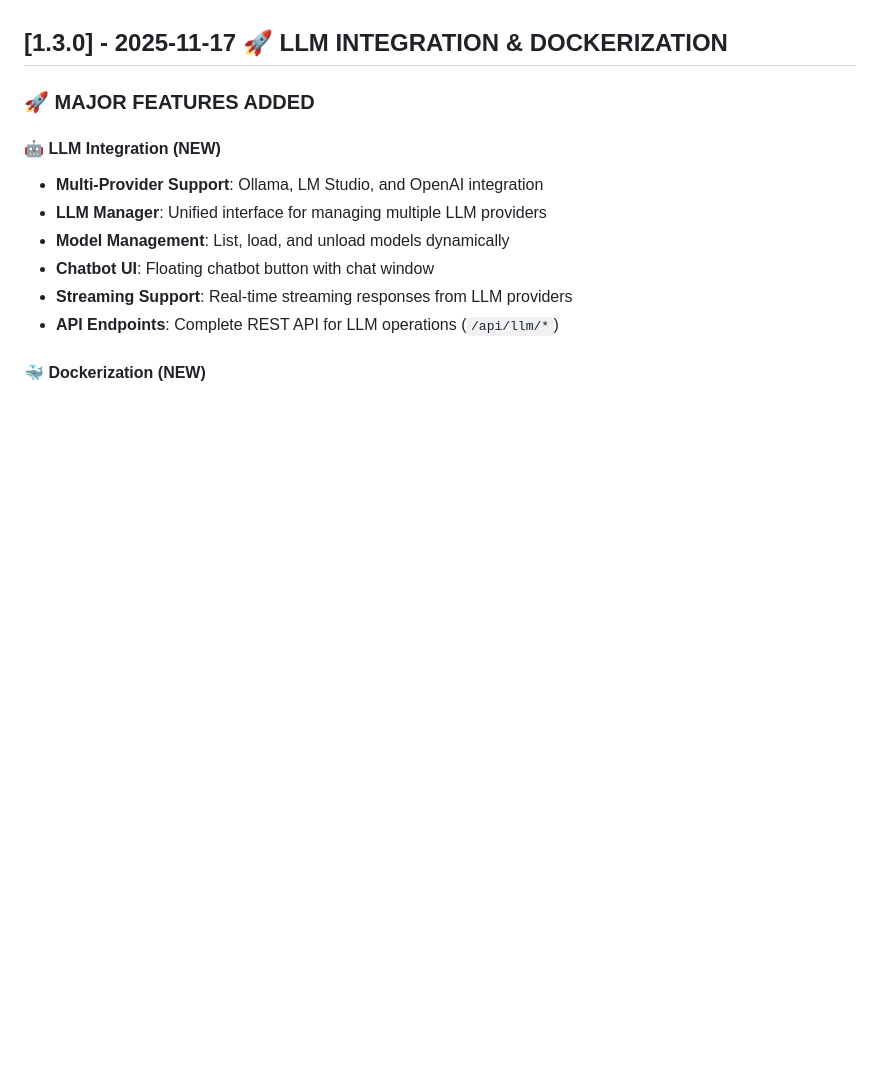
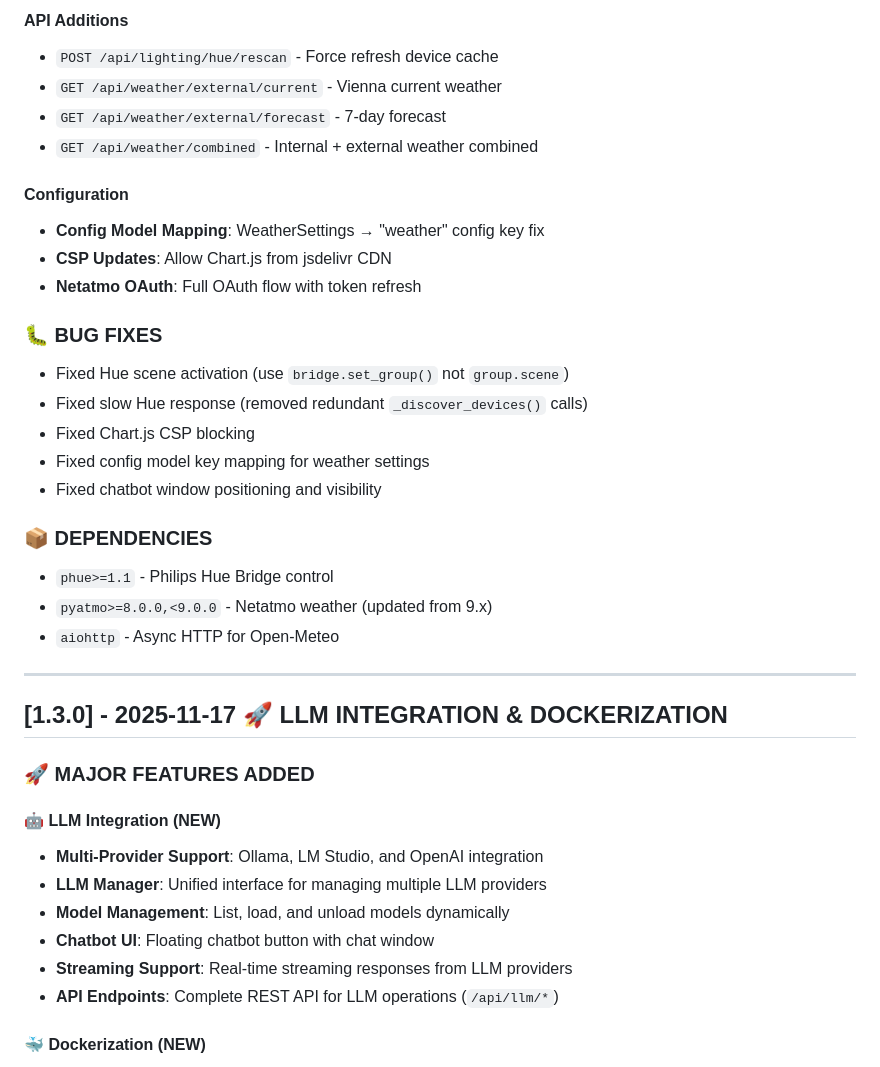
Before and after one commit to sandraschi/tapo-camera-mcp, a Markdown page: CHANGELOG.md, the part around the change printed below. GitHub-like rendering; blank space fills up the shorter version.

```diff
--- a/CHANGELOG.md
+++ b/CHANGELOG.md
@@ -7,3 +56,27 @@ and this project adheres to [Semantic Versioning](https://semver.org/spec/v2.0.0
+#### **API Additions**
+- `POST /api/lighting/hue/rescan` - Force refresh device cache
+- `GET /api/weather/external/current` - Vienna current weather
+- `GET /api/weather/external/forecast` - 7-day forecast
+- `GET /api/weather/combined` - Internal + external weather combined
+
+#### **Configuration**
+- **Config Model Mapping**: WeatherSettings → "weather" config key fix
+- **CSP Updates**: Allow Chart.js from jsdelivr CDN
+- **Netatmo OAuth**: Full OAuth flow with token refresh
+
+### 🐛 **BUG FIXES**
+- Fixed Hue scene activation (use `bridge.set_group()` not `group.scene`)
+- Fixed slow Hue response (removed redundant `_discover_devices()` calls)
+- Fixed Chart.js CSP blocking
+- Fixed config model key mapping for weather settings
+- Fixed chatbot window positioning and visibility
+
+### 📦 **DEPENDENCIES**
+- `phue>=1.1` - Philips Hue Bridge control
+- `pyatmo>=8.0.0,<9.0.0` - Netatmo weather (updated from 9.x)
+- `aiohttp` - Async HTTP for Open-Meteo
+
+---
 
 ## [1.3.0] - 2025-11-17 🚀 **LLM INTEGRATION & DOCKERIZATION**
 
```
Also changed, not shown: other parts of CHANGELOG.md (+49 -0 lines), README.md (+38 -18 lines), docs/STATUS_UPDATE.md (+14 -3 lines).
